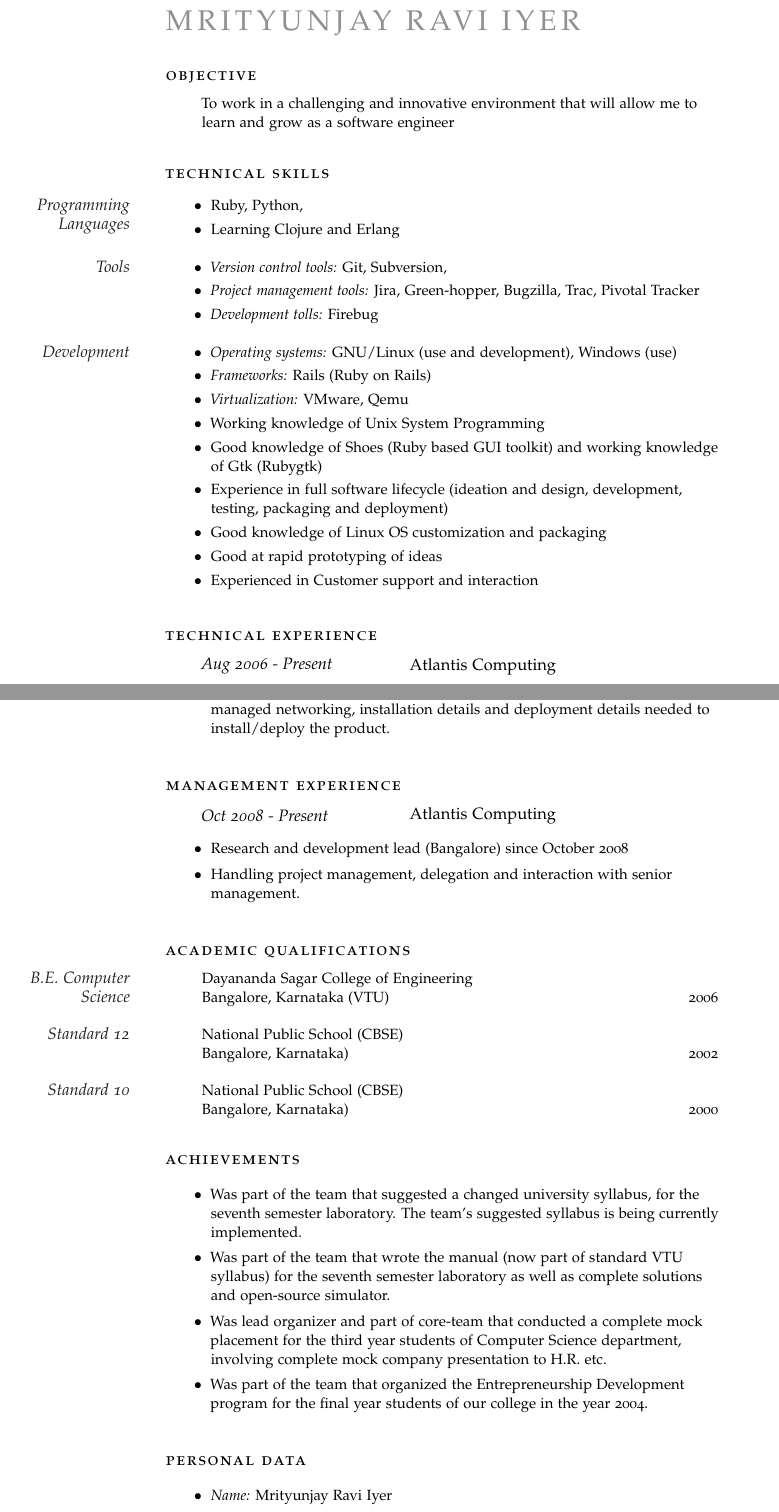
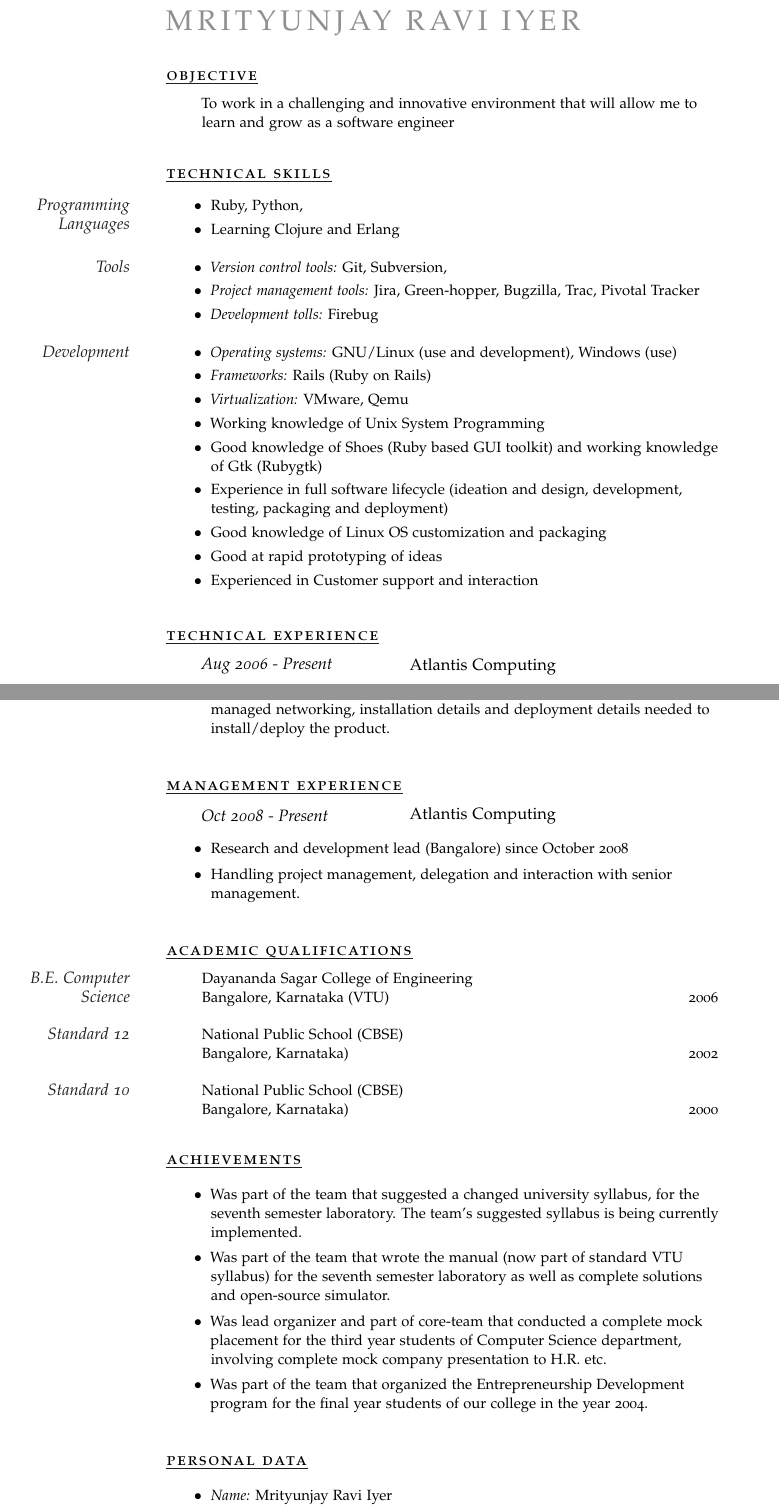
Before and after one commit to develmj/resume, a LaTeX CV (Resume.tex): two parts of pages 1 and 2 of 2, joined at a grey line, cut so that both start at the same text. Compiled offline with pdfLaTeX.

Commit message:
Added underline to section title

```diff
--- a/Resume.tex
+++ b/Resume.tex
@@ -33,14 +34,14 @@
 \vspace{1.5em}
 
 
-\noindent\spacedlowsmallcaps{Objective}
+\noindent\spacedlowsmallcaps{\ul{Objective}}
 \vspace{0.5em}
 
 \Description{To work in a challenging and innovative environment that will allow me
 to learn and grow as a software engineer}
 \vspace{1.5em}
 
-\noindent\spacedlowsmallcaps{Technical Skills}
+\noindent\spacedlowsmallcaps{\ul{Technical Skills}}
 \vspace{0.5em}
 
 \Description{
@@ -83,7 +84,7 @@ to learn and grow as a software engineer}
 
 \vspace{1.5em}
 
-\noindent\spacedlowsmallcaps{Technical Experience}
+\noindent\spacedlowsmallcaps{\ul{Technical Experience}}
 \vspace{0.5em}
 
 \NewWorkExperience{\small{Aug 2006 - Present}}{\small{Atlantis
@@ -154,7 +155,7 @@ to learn and grow as a software engineer}
 
 \vspace{1.5em}
 
-\noindent\spacedlowsmallcaps{Management Experience}
+\noindent\spacedlowsmallcaps{\ul{Management Experience}}
 \vspace{0.5em}
 
 \NewWorkExperience{\small{Oct 2008 - Present}}{\small{Atlantis Computing}}{}
@@ -170,7 +171,7 @@ to learn and grow as a software engineer}
 
 \vspace{1.5em}
 
-\noindent\spacedlowsmallcaps{Academic Qualifications}
+\noindent\spacedlowsmallcaps{\ul{Academic Qualifications}}
 \vspace{0.5em}
 
 \Description{Dayananda Sagar College of Engineering\MarginDate{B.E. Computer Science}\\Bangalore,
@@ -189,7 +190,7 @@ to learn and grow as a software engineer}
 
 \vspace{1.5em}
 
-\noindent\spacedlowsmallcaps{Achievements}
+\noindent\spacedlowsmallcaps{\ul{Achievements}}
 \vspace{0.5em}
 
 \Description{
@@ -208,7 +209,7 @@ to learn and grow as a software engineer}
 
 \vspace{1.5em}
 
-\noindent\spacedlowsmallcaps{Personal Data}
+\noindent\spacedlowsmallcaps{\ul{Personal Data}}
 \vspace{0.5em}
 
 \Description{
```
Also changed, not shown: Resume.pdf, Resume.tex (19 more changed lines).
